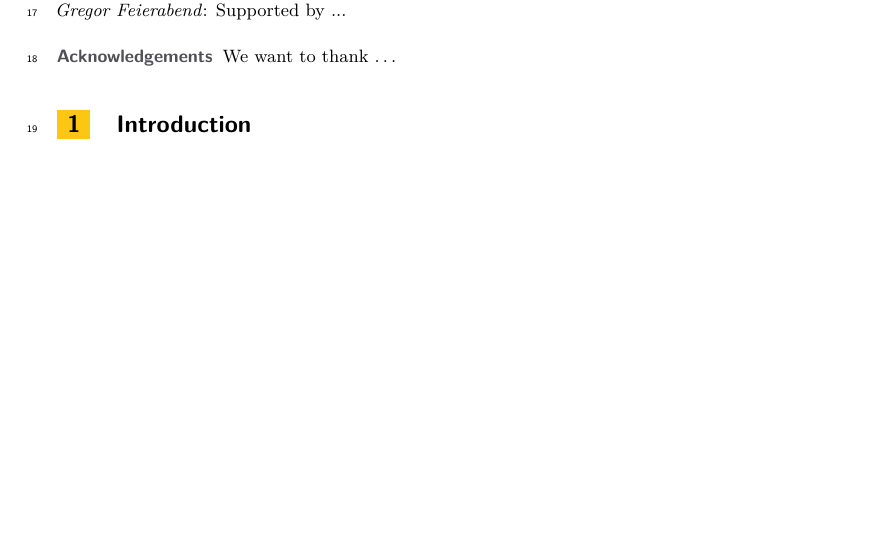
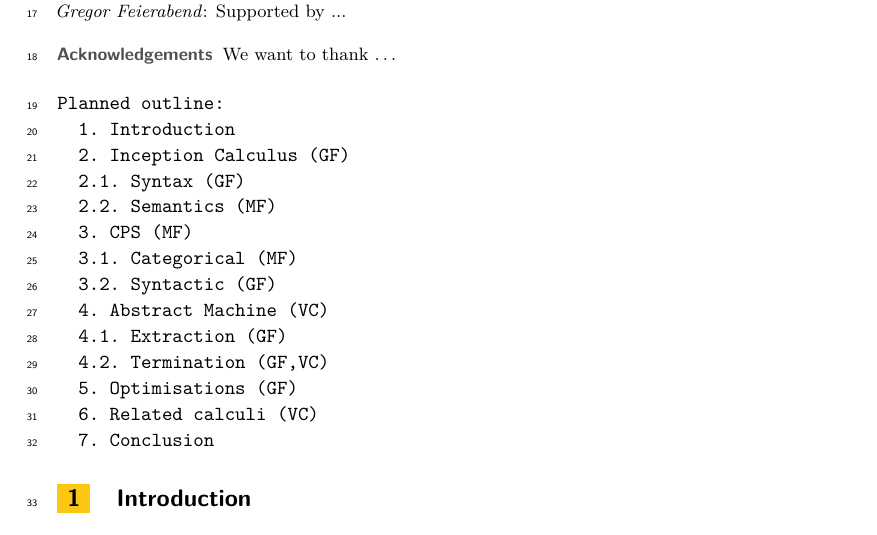
Before and after one commit to vikraman/inception, a LaTeX paper (papers/lics27/lics27-inc.tex, which reads papers/lics27/glossary.tex): part of page 1 of 4, cut so that both start at the same text, the shorter picture padded with empty space. Compiled offline with pdfLaTeX.

Commit message:
feat(papers): notes from meeting (#27)

```diff
--- a/papers/lics27/glossary.tex
+++ b/papers/lics27/glossary.tex
@@ -20,7 +20,7 @@
 
 \glsxtrnewsymbol[description={Unit term}]{UnitTerm}{\ensuremath{\ast}}
 
-\glsxtrnewsymbol[description={Lambda abstraction operator}]{LamOp}{\textsf{lam}}
+\glsxtrnewsymbol[description={Lambda abstraction operator}]{LamOp}{\ensuremath{\lambda}}
 
 \glsxtrnewsymbol[description={Pair operator}]{PairOp}{\textsf{pair}}
 
--- a/papers/lics27/lics27-inc.tex
+++ b/papers/lics27/lics27-inc.tex
@@ -82,6 +82,23 @@
 Lorem ipsum dolor sit amet, consectetur adipiscing elit. Praesent convallis orci arcu, eu mollis dolor. Aliquam eleifend suscipit lacinia. Maecenas quam mi, porta ut lacinia sed, convallis ac dui. Lorem ipsum dolor sit amet, consectetur adipiscing elit. Suspendisse potenti.
 \end{abstract}
 
+\begin{verbatim}
+Planned outline:
+  1. Introduction
+  2. Inception Calculus (GF)
+  2.1. Syntax (GF)
+  2.2. Semantics (MF)
+  3. CPS (MF)
+  3.1. Categorical (MF)
+  3.2. Syntactic (GF)
+  4. Abstract Machine (VC)
+  4.1. Extraction (GF)
+  4.2. Termination (GF,VC)
+  5. Optimisations (GF)
+  6. Related calculi (VC)
+  7. Conclusion
+\end{verbatim}
+
 \section{Introduction}
 \dots
 \begin{itemize}
```
Also changed, not shown: papers/lics27/lics27-inc.tex (4 more changed lines).
